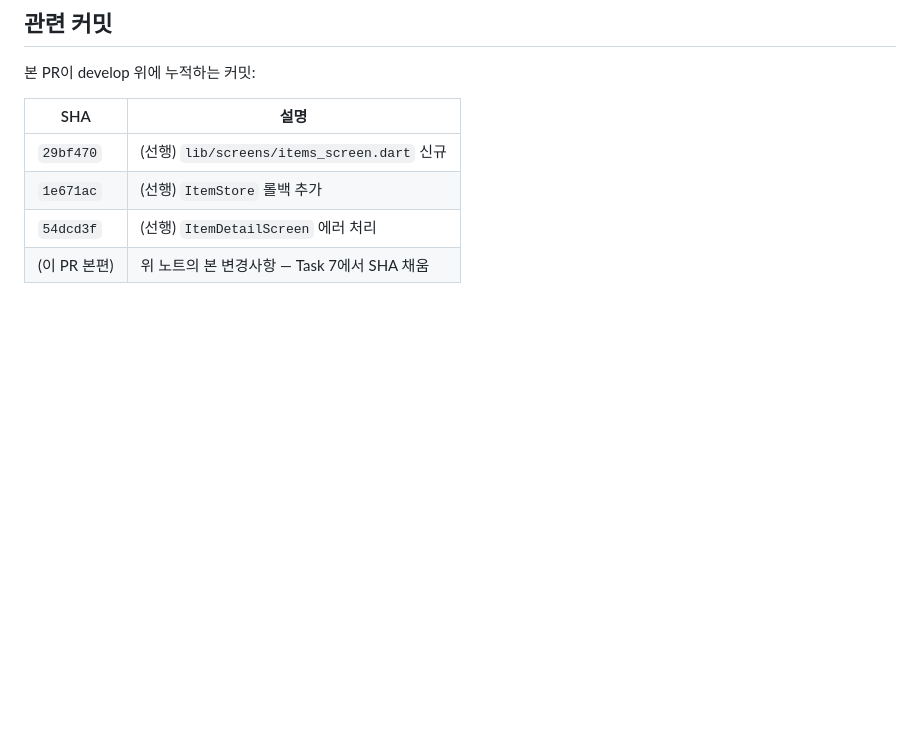
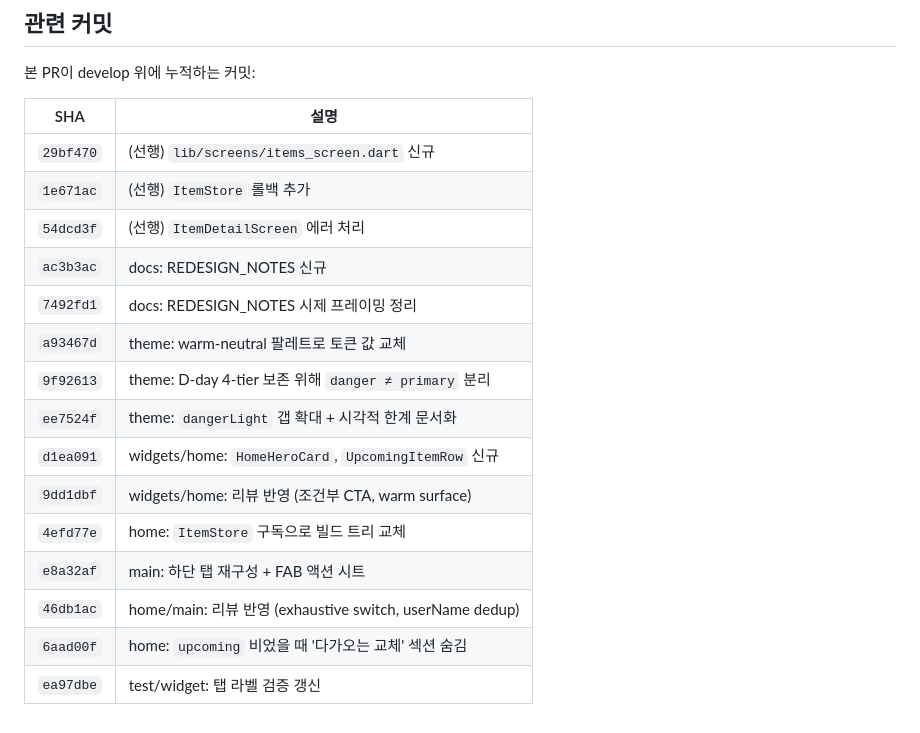
Before and after one commit to hwankr/buylog, a Markdown page: docs/REDESIGN_NOTES.md, the part around the change. Rendered like a GitHub page; blank space fills up the shorter version.

Commit message:
docs: link REDESIGN_NOTES to actual commit SHAs
본 PR의 모든 커밋 SHA를 REDESIGN_NOTES의 '관련 커밋' 표에 기록.
머지 후에도 어느 커밋이 어느 의도였는지 추적 가능.

```diff
--- a/docs/REDESIGN_NOTES.md
+++ b/docs/REDESIGN_NOTES.md
@@ -86,4 +86,15 @@
 | `29bf470` | (선행) `lib/screens/items_screen.dart` 신규 |
 | `1e671ac` | (선행) `ItemStore` 롤백 추가 |
 | `54dcd3f` | (선행) `ItemDetailScreen` 에러 처리 |
-| (이 PR 본편) | 위 노트의 본 변경사항 — Task 7에서 SHA 채움 |
+| `ac3b3ac` | docs: REDESIGN_NOTES 신규 |
+| `7492fd1` | docs: REDESIGN_NOTES 시제 프레이밍 정리 |
+| `a93467d` | theme: warm-neutral 팔레트로 토큰 값 교체 |
+| `9f92613` | theme: D-day 4-tier 보존 위해 `danger ≠ primary` 분리 |
+| `ee7524f` | theme: `dangerLight` 갭 확대 + 시각적 한계 문서화 |
+| `d1ea091` | widgets/home: `HomeHeroCard`, `UpcomingItemRow` 신규 |
+| `9dd1dbf` | widgets/home: 리뷰 반영 (조건부 CTA, warm surface) |
+| `4efd77e` | home: `ItemStore` 구독으로 빌드 트리 교체 |
+| `e8a32af` | main: 하단 탭 재구성 + FAB 액션 시트 |
+| `46db1ac` | home/main: 리뷰 반영 (exhaustive switch, userName dedup) |
+| `6aad00f` | home: `upcoming` 비었을 때 '다가오는 교체' 섹션 숨김 |
+| `ea97dbe` | test/widget: 탭 라벨 검증 갱신 |
```
